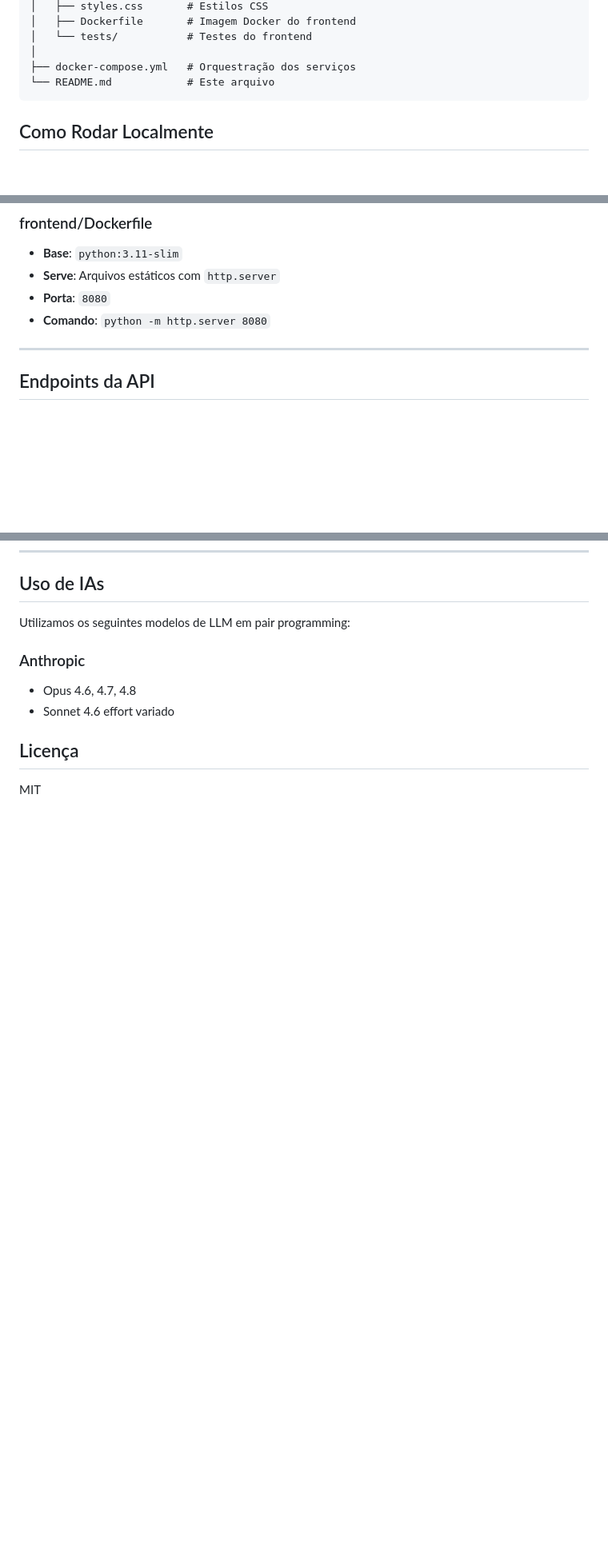
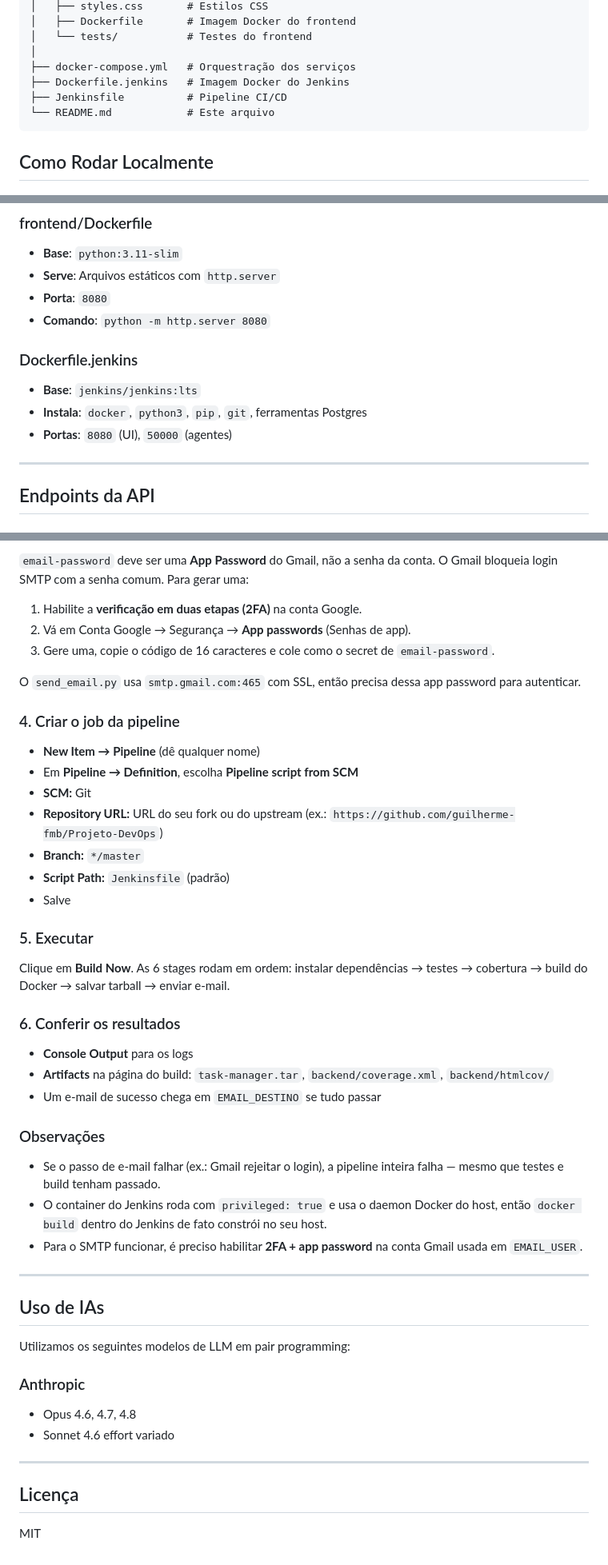
Before and after one commit to guilherme-fmb/Projeto-DevOps, a Markdown page: README.md, 3 parts joined by grey strips. Shown at 80% size. Drawn GitHub-style; blank space fills up the shorter version.

````diff
--- a/README.md
+++ b/README.md
@@ -25,6 +25,8 @@ Aplicação web para gerenciamento de tarefas com backend em Flask e frontend es
 │   └── tests/           # Testes do frontend
 │
 ├── docker-compose.yml   # Orquestração dos serviços
+├── Dockerfile.jenkins   # Imagem Docker do Jenkins
+├── Jenkinsfile          # Pipeline CI/CD
 └── README.md            # Este arquivo
 ```
 
@@ -138,6 +159,12 @@ services:
 - **Serve**: Arquivos estáticos com `http.server`
 - **Porta**: `8080`
 - **Comando**: `python -m http.server 8080`
+
+### Dockerfile.jenkins
+
+- **Base**: `jenkins/jenkins:lts`
+- **Instala**: `docker`, `python3`, `pip`, `git`, ferramentas Postgres
+- **Portas**: `8080` (UI), `50000` (agentes)
 
 ---
 
@@ -254,3 +352,39 @@ docker compose logs frontend
+`email-password` deve ser uma **App Password** do Gmail, não a senha da conta. O Gmail bloqueia login SMTP com a senha comum. Para gerar uma:
+
+1. Habilite a **verificação em duas etapas (2FA)** na conta Google.
+2. Vá em Conta Google → Segurança → **App passwords** (Senhas de app).
+3. Gere uma, copie o código de 16 caracteres e cole como o secret de `email-password`.
+
+O `send_email.py` usa `smtp.gmail.com:465` com SSL, então precisa dessa app password para autenticar.
+
+### 4. Criar o job da pipeline
+
+- **New Item → Pipeline** (dê qualquer nome)
+- Em **Pipeline → Definition**, escolha **Pipeline script from SCM**
+- **SCM:** Git
+- **Repository URL:** URL do seu fork ou do upstream (ex.: `https://github.com/guilherme-fmb/Projeto-DevOps`)
+- **Branch:** `*/master`
+- **Script Path:** `Jenkinsfile` (padrão)
+- Salve
+
+### 5. Executar
+
+Clique em **Build Now**. As 6 stages rodam em ordem: instalar dependências → testes → cobertura → build do Docker → salvar tarball → enviar e-mail.
+
+### 6. Conferir os resultados
+
+- **Console Output** para os logs
+- **Artifacts** na página do build: `task-manager.tar`, `backend/coverage.xml`, `backend/htmlcov/`
+- Um e-mail de sucesso chega em `EMAIL_DESTINO` se tudo passar
+
+### Observações
+
+- Se o passo de e-mail falhar (ex.: Gmail rejeitar o login), a pipeline inteira falha — mesmo que testes e build tenham passado.
+- O container do Jenkins roda com `privileged: true` e usa o daemon Docker do host, então `docker build` dentro do Jenkins de fato constrói no seu host.
+- Para o SMTP funcionar, é preciso habilitar **2FA + app password** na conta Gmail usada em `EMAIL_USER`.
+
+---
+
 ## Uso de IAs
 
 Utilizamos os seguintes modelos de LLM em pair programming:
@@ -260,6 +394,8 @@ Utilizamos os seguintes modelos de LLM em pair programming:
 - Sonnet 4.6
 effort variado
 
+---
+
 ## Licença
 
 MIT
````
Also changed, not shown: other parts of README.md (+95 -5 lines).
